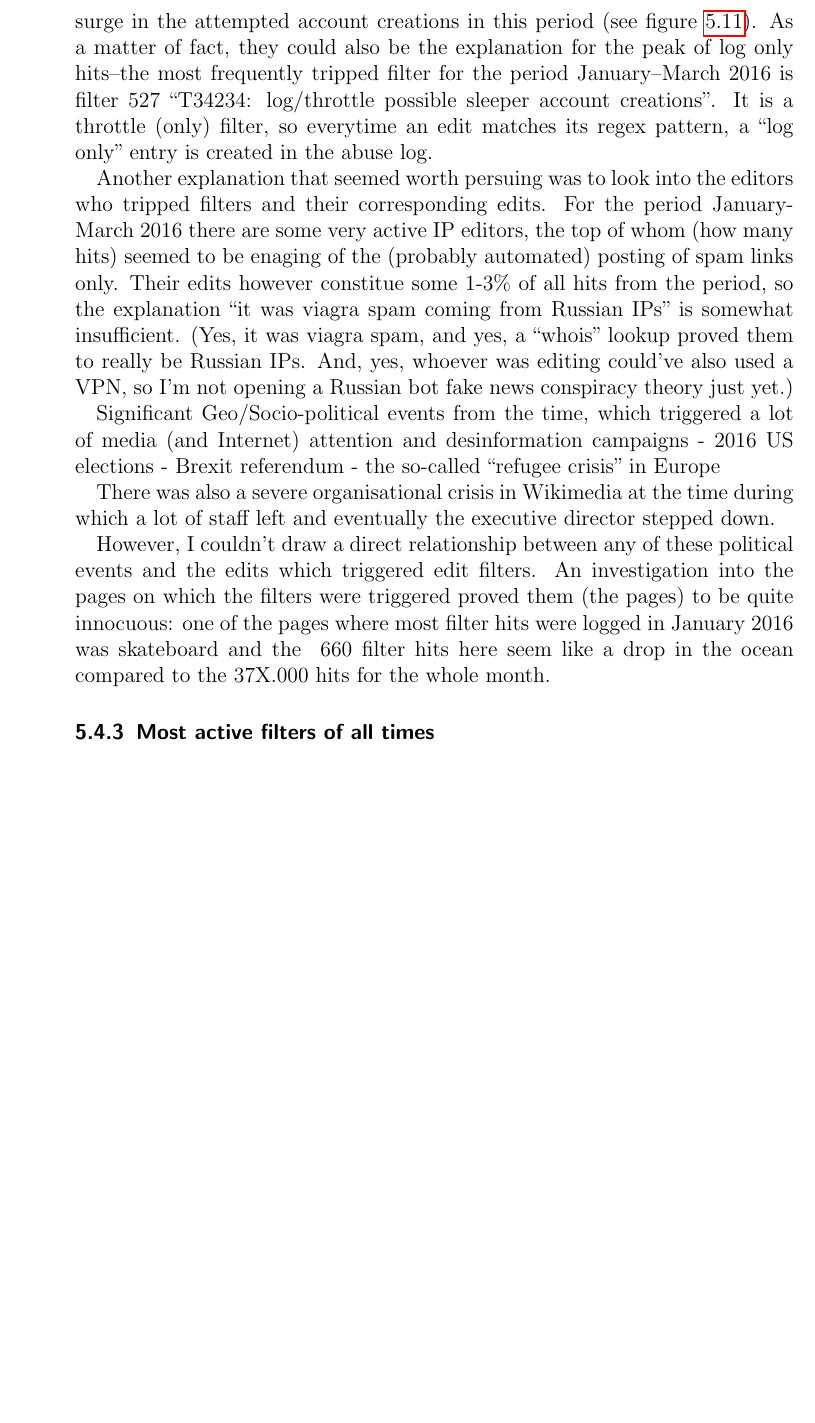
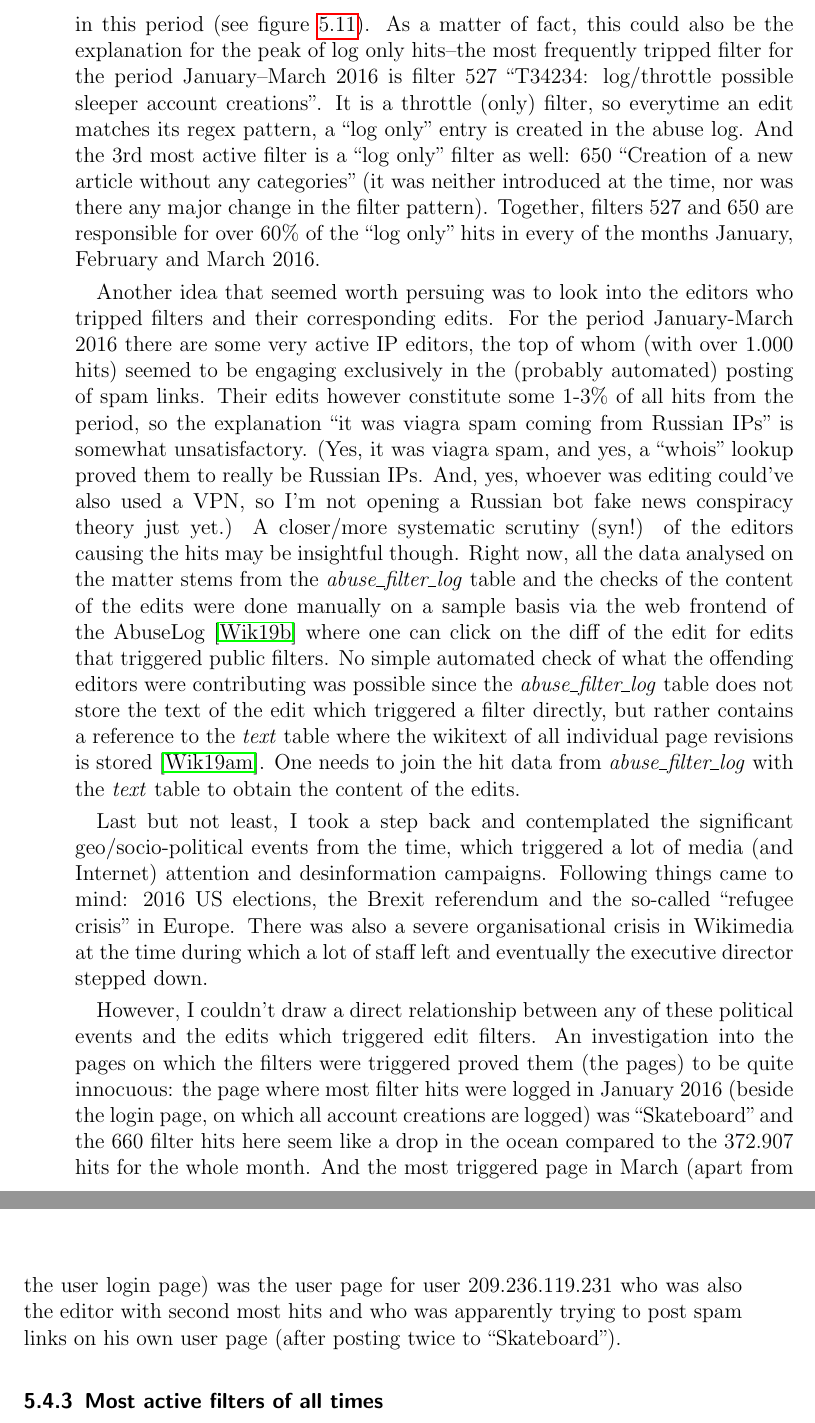
Before and after one commit to lusy/wikifilters, a LaTeX thesis (thesis/thesis_main.tex, which reads thesis/5-Overview-EN-Wiki.tex): part of page 73 of 114 before the commit and two parts of pages 73 and 74 of 114 after it, the two joined at a grey line, cut so that both start at the same text, the shorter picture padded with empty space. Compiled offline with pdfLaTeX.

Commit message:
Continue refactoring filter hits analysis

```diff
--- a/thesis/5-Overview-EN-Wiki.tex
+++ b/thesis/5-Overview-EN-Wiki.tex
@@ -395,28 +395,33 @@ Also, no bug or a comparable incident with the software was found upon an inspec
 Moreover, no mention of the hits surge was found in the noticeboard~\cite{Wikipedia:EditFilterNoticeboard} and edit filter talk page archives~\cite{Wikipedia:EditFilterTalkArchive2016}.
 The in section~\ref{sec:filter-activity} mentioned condition limit has not changed either, as far as I can tell from the issue tracker, the commits and discussion archives, so the possible explanation that simply more filters have been at work since 2016 seems to be refuted as well.
-The only somewhat telling/interesting patterns/phenomena that seem to shed some light on the matter are the breakdown of hits according to the editor's action which triggered them: there is an obvious surge in the attempted account creations in this period (see figure~\ref{fig:filter-hits-editors-actions}).
-As a matter of fact, they could also be the explanation for the peak of log only hits–the most frequently tripped filter for the period January–March 2016 is filter 527 ``T34234: log/throttle possible sleeper account creations''.
+
+The only somewhat interesting pattern that seems to shed some light on the matter is the breakdown of hits according to the editor's action which triggered them:
+There is an obvious surge in the attempted account creations in this period (see figure~\ref{fig:filter-hits-editors-actions}).
+As a matter of fact, this could also be the explanation for the peak of log only hits–the most frequently tripped filter for the period January–March 2016 is filter 527 ``T34234: log/throttle possible sleeper account creations''.
 It is a throttle (only) filter, so everytime an edit matches its regex pattern, a ``log only'' entry is created in the abuse log.
 %it disallows every X attempt, only logging the rest of the account creations. %I think in its current form, it does not actually disallow anything, a ``disallow'' action should be enabled for this and the filter action is only 'throttle'; so in this form, it seems to simply log account creations
+And the 3rd most active filter is a ``log only'' filter as well: 650 ``Creation of a new article without any categories'' (it was neither introduced at the time, nor was there any major change in the filter pattern).
+Together, filters 527 and 650 are responsible for over 60\% of the ``log only'' hits in every of the months January, February and March 2016.
 
-Another explanation that seemed worth persuing was to look into the editors who tripped filters and their corresponding edits.
-For the period January-March 2016 there are some very active IP editors, the top of whom (how many hits) seemed to be enaging of the (probably automated) posting of spam links only.
-Their edits however constitue some 1-3\% of all hits from the period, so the explanation ``it was viagra spam coming from Russian IPs'' is somewhat insufficient.
+Another idea that seemed worth persuing was to look into the editors who tripped filters and their corresponding edits.
+For the period January-March 2016 there are some very active IP editors, the top of whom (with over $1.000$ hits) seemed to be engaging exclusively in the (probably automated) posting of spam links.
+Their edits however constitute some 1-3\% of all hits from the period, so the explanation ``it was viagra spam coming from Russian IPs'' is somewhat unsatisfactory.
 (Yes, it was viagra spam, and yes, a ``whois'' lookup proved them to really be Russian IPs.
 And, yes, whoever was editing could've also used a VPN, so I'm not opening a Russian bot fake news conspiracy theory just yet.)
+A closer/more systematic scrutiny (syn!) of the editors causing the hits may be insightful though.
+Right now, all the data analysed on the matter stems from the \emph{abuse\_filter\_log} table and the checks of the content of the edits were done manually on a sample basis via the web frontend of the AbuseLog~\cite{Wikipedia:AbuseLog} where one can click on the diff of the edit for edits that triggered public filters.
+No simple automated check of what the offending editors were contributing was possible since the \emph{abuse\_filter\_log} table does not store the text of the edit which triggered a filter directly, but rather contains a reference to the \emph{text} table where the wikitext of all individual page revisions is stored~\cite{Wikipedia:TextTable}.
+One needs to join the hit data from \emph{abuse\_filter\_log} with the \emph{text} table to obtain the content of the edits.
 
-
-Significant Geo/Socio-political events from the time, which triggered a lot of media (and Internet) attention and desinformation campaigns
-- 2016 US elections
-- Brexit referendum
-- the so-called ``refugee crisis'' in Europe
-
+Last but not least, I took a step back and contemplated the significant geo/socio-political events from the time, which triggered a lot of media (and Internet) attention and desinformation campaigns.
+Following things came to mind: 2016 US elections, the Brexit referendum and the so-called ``refugee crisis'' in Europe.
 There was also a severe organisational crisis in Wikimedia at the time during which a lot of staff left and eventually the executive director stepped down.
-
 
 However, I couldn't draw a direct relationship between any of these political events and the edits which triggered edit filters.
 An investigation into the pages on which the filters were triggered proved them (the pages) to be quite innocuous:
-one of the pages where most filter hits were logged in January 2016 was skateboard and the ~660 filter hits here seem like a drop in the ocean compared to the 37X.000 hits for the whole month.
+the page where most filter hits were logged in January 2016 (beside the login page, on which all account creations are logged) was ``Skateboard'' and the $660$ filter hits here seem like a drop in the ocean compared to the $372.907$ hits for the whole month.
+And the most triggered page in March (apart from the user login page) was the user page for user 209.236.119.231 who was also the editor with second most hits and who was apparently trying to post spam links on his own user page (after posting twice to ``Skateboard'').
+%Should I even mention this at all?
 
 \begin{figure}
 \centering
```
Also changed, not shown: thesis/references.bib (+9 -0 lines), thesis/5-Overview-EN-Wiki.tex (10 more changed lines).
